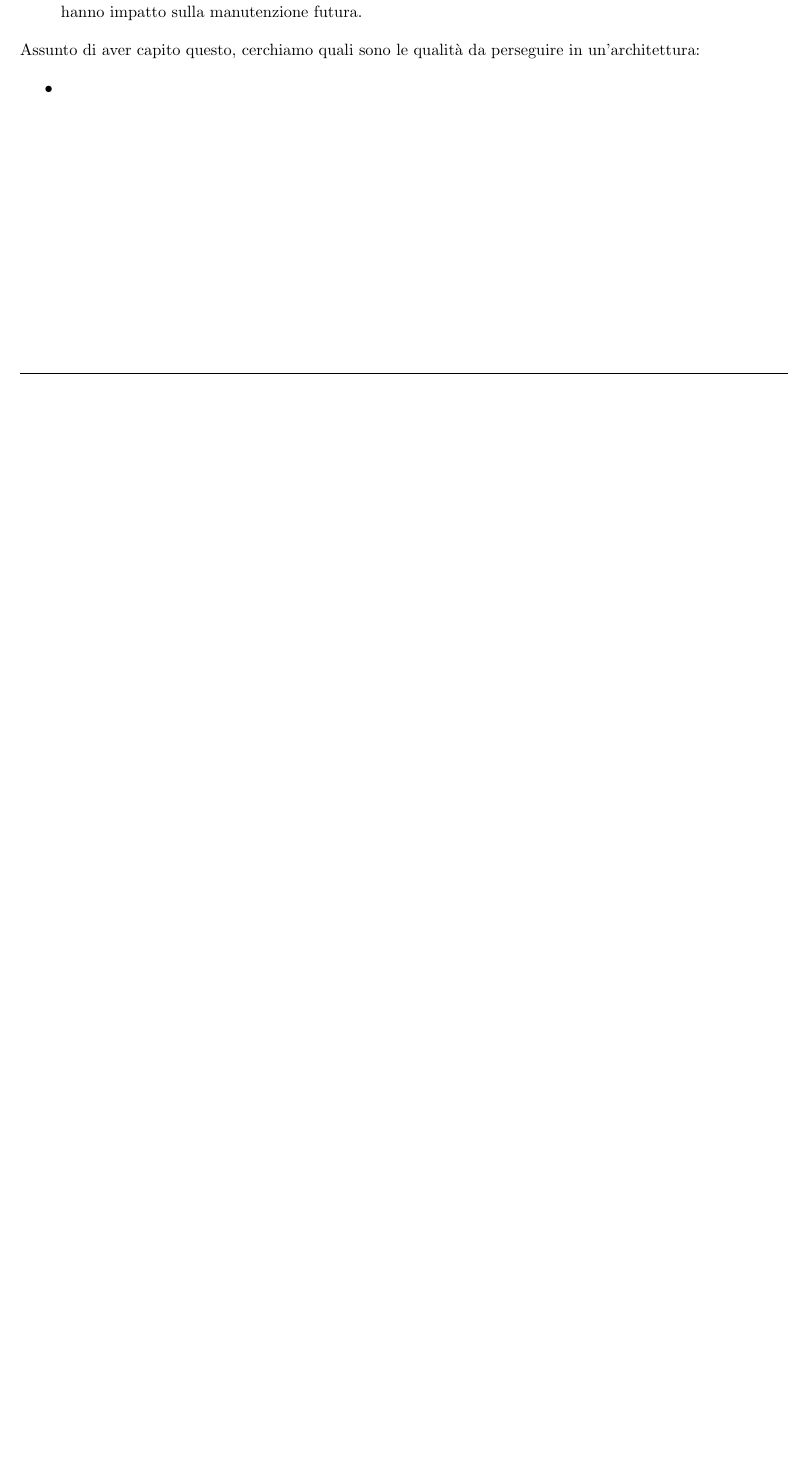
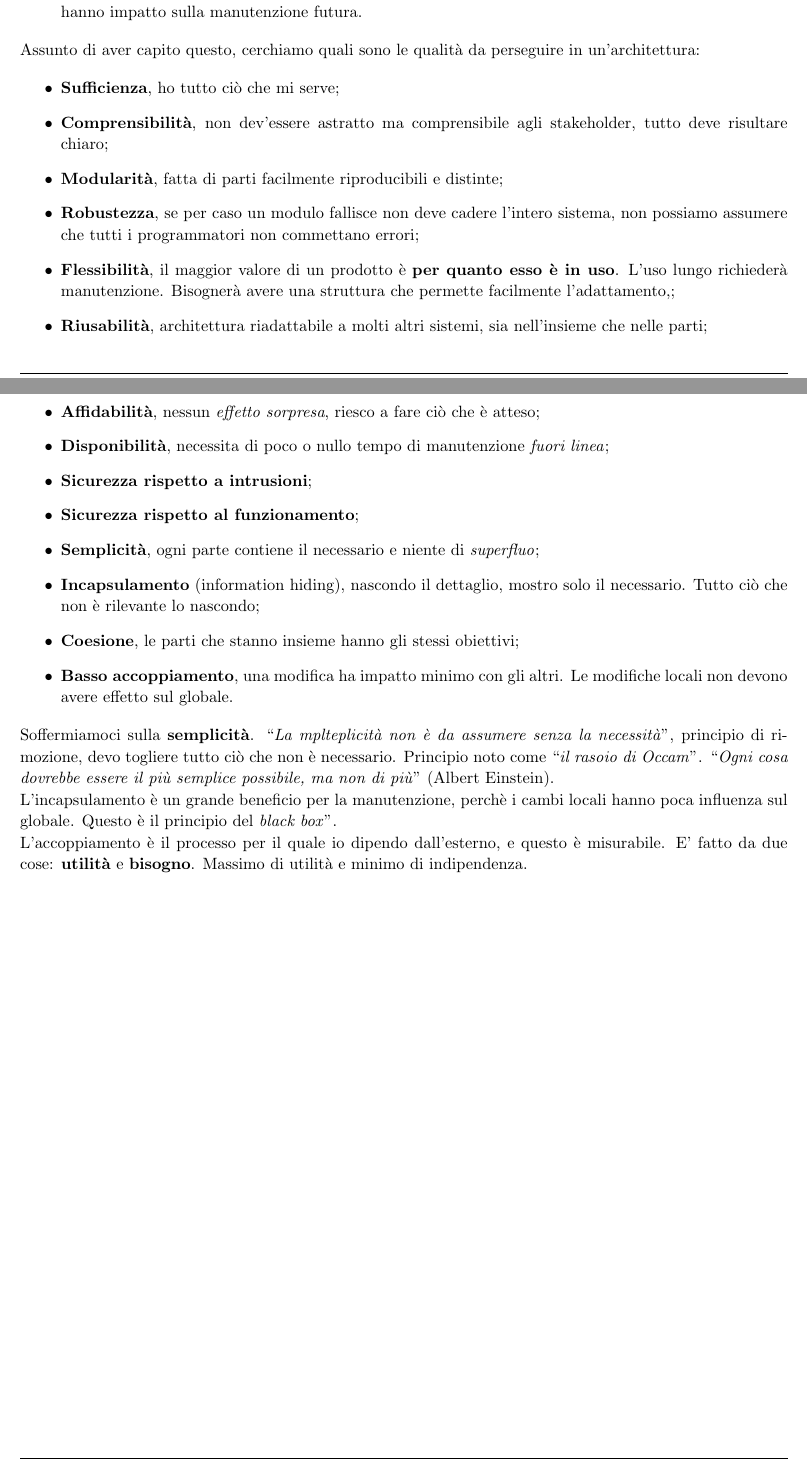
Before and after one commit to FIUP/SWE-Notes, a LaTeX document (Lezione 18/lezione18.tex): part of page 3 of 3 before the commit and two parts of pages 3 and 4 of 6 after it, the two joined at a grey line, cut so that both start at the same text, the shorter picture padded with empty space. Compiled offline with pdfLaTeX; the source files are stored in an older character set and shown here as Unicode.

Commit message:
Completata la lezione 18

```diff
--- a/Lezione 18/lezione18.tex
+++ b/Lezione 18/lezione18.tex
@@ -109,6 +109,24 @@ Assunto di aver capito  questo, cerchiamo quali sono le qualità da perseguire i
 
 \begin{itemize}
 
-	\item
+	\item \textbf{Sufficienza}, ho tutto ciò che mi serve;
+	\item \textbf{Comprensibilità}, non dev'essere astratto ma comprensibile agli stakeholder, tutto deve risultare chiaro;
+	\item \textbf{Modularità}, fatta di parti facilmente riproducibili e distinte;
+	\item \textbf{Robustezza}, se per caso un modulo fallisce non deve cadere l'intero sistema, non possiamo assumere che tutti i programmatori non commettano errori;
+	\item \textbf{Flessibilità}, il maggior valore di un prodotto è \textbf{per quanto esso è in uso}. L'uso lungo richiederà manutenzione. Bisognerà avere una struttura che permette facilmente l'adattamento,;
+	\item \textbf{Riusabilità}, architettura riadattabile a molti altri sistemi, sia nell'insieme che nelle parti;
+	\item \textbf{Efficienza} nel tempo, nello spazio, nelle comunicazioni. Consumare il meno possibile.
+	\item \textbf{Affidabilità}, nessun \textit{effetto sorpresa}, riesco a fare ciò che è atteso;
+	\item \textbf{Disponibilità}, necessita di poco o nullo tempo di manutenzione \textit{fuori linea};
+	\item \textbf{Sicurezza rispetto a intrusioni};
+	\item \textbf{Sicurezza rispetto al funzionamento};
+	\item \textbf{Semplicità}, ogni parte contiene il necessario e niente di \textit{superfluo};
+	\item \textbf{Incapsulamento} (information hiding), nascondo il dettaglio, mostro solo il necessario. Tutto ciò che non è rilevante lo nascondo;
+	\item \textbf{Coesione}, le parti che stanno insieme hanno gli stessi obiettivi;
+	\item \textbf{Basso accoppiamento}, una modifica ha impatto minimo con gli altri. Le modifiche locali non devono avere effetto sul globale.
 
-\end{itemize}}
+\end{itemize}
+
+Soffermiamoci sulla \textbf{semplicità}. ``\textit{La mplteplicità non è da assumere senza la necessità}'', principio di rimozione, devo togliere tutto ciò che non è necessario. Principio noto come ``\textit{il rasoio di Occam}''. ``\textit{Ogni cosa dovrebbe essere il più semplice possibile, ma non di più}'' (Albert Einstein).\\
+L'incapsulamento è un grande beneficio per la manutenzione, perchè i cambi locali hanno poca influenza sul globale. Questo è il principio del \textit{black box}''.\\
+L'accoppiamento è il processo per il quale io dipendo dall'esterno, e questo è misurabile. E' fatto da due cose: \textbf{utilità} e \textbf{bisogno}. Massimo di utilità e minimo di indipendenza.
```
Also changed, not shown: Lezione 18/img2.png (added), Lezione 18/lezione18.pdf (added), Lezione 18/lezione18.tex (22 more changed lines), 4 other files.
